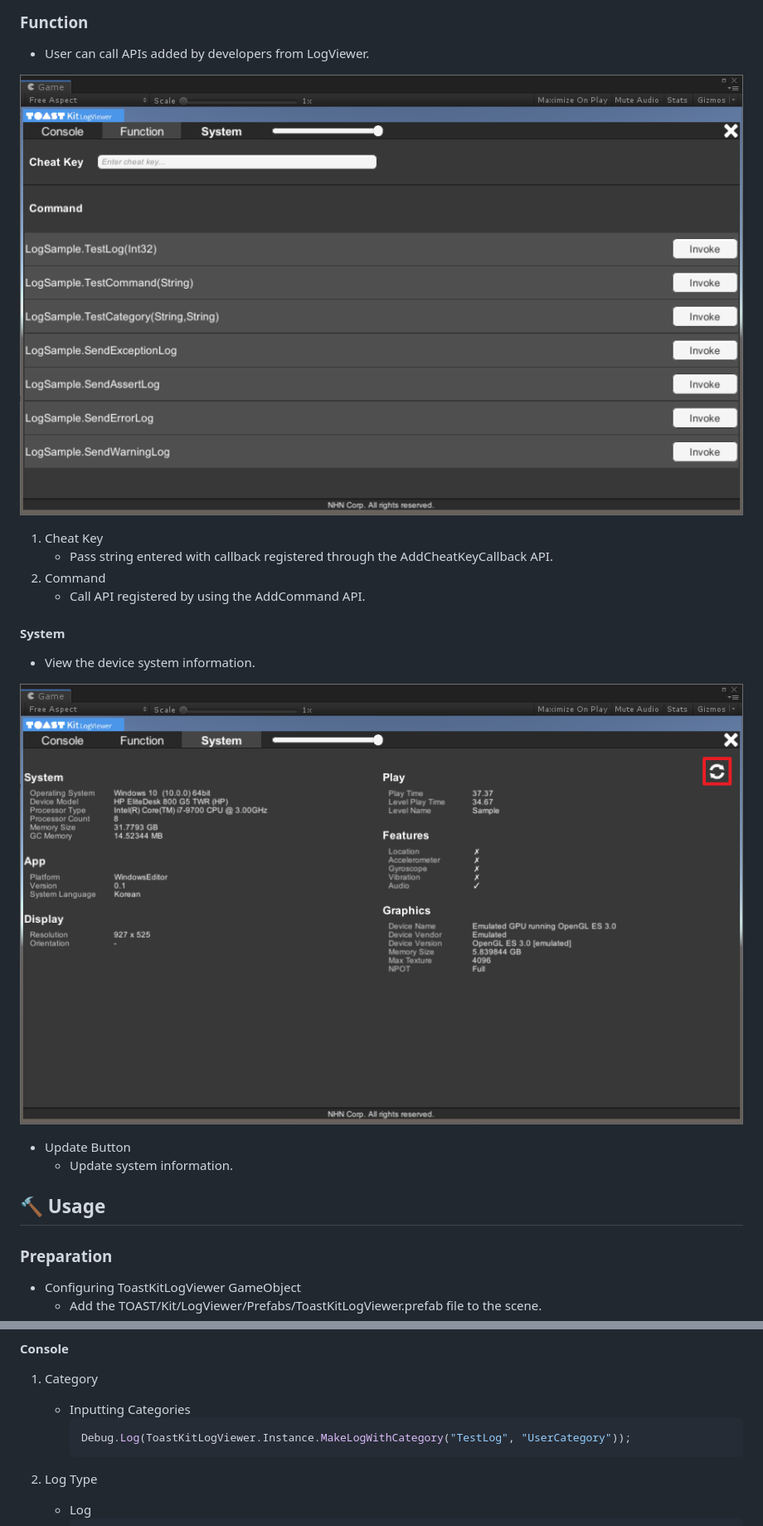
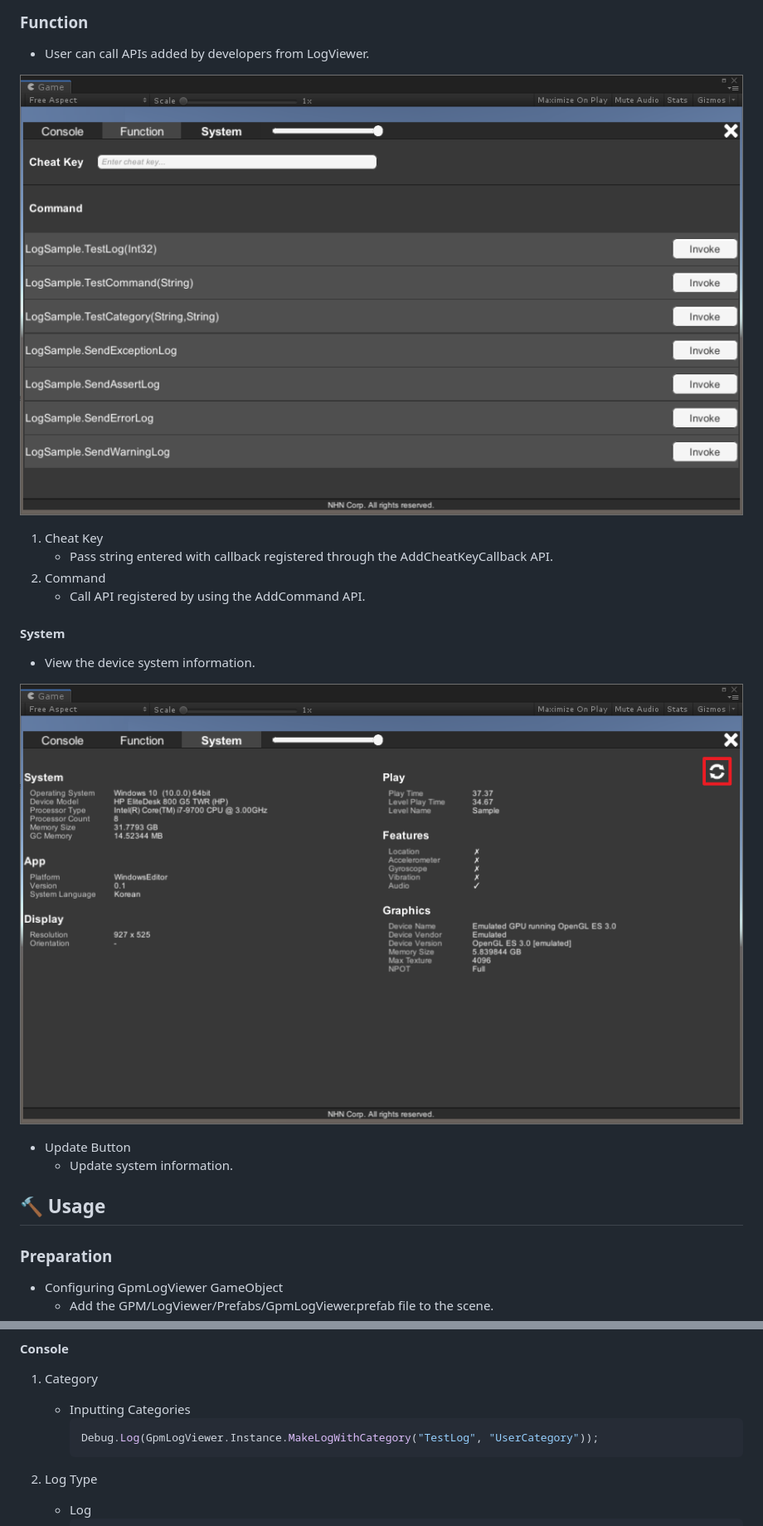
Before and after one commit to nhn/gpm.unity, a Markdown page: docs/LogViewer/README.en.md, 2 parts joined by grey strips. Shown at 83% size. Drawn GitHub-style; pictures changed too: docs/LogViewer/images/function.png, docs/LogViewer/images/system.png.

````diff
--- a/docs/LogViewer/README.en.md
+++ b/docs/LogViewer/README.en.md
@@ -89,8 +89,8 @@
 
 ### Preparation
 
-* Configuring ToastKitLogViewer GameObject
-    * Add the TOAST/Kit/LogViewer/Prefabs/ToastKitLogViewer.prefab file to the scene.
+* Configuring GpmLogViewer GameObject
+    * Add the GPM/LogViewer/Prefabs/GpmLogViewer.prefab file to the scene.
     *  Configuring Inspector </br>
     ![inspector](./images/inspector.png)
         * Set Gesture Enable
@@ -143,7 +143,7 @@
 1. Category
     * Inputting Categories
         ```cs
-        Debug.Log(ToastKitLogViewer.Instance.MakeLogWithCategory("TestLog", "UserCategory"));
+        Debug.Log(GpmLogViewer.Instance.MakeLogWithCategory("TestLog", "UserCategory"));
         ```
 
 2.  Log Type
````
Also changed, not shown: docs/LogViewer/README.md (+3 -3 lines), docs/LogViewer/images/console.png, docs/LogViewer/images/inspector.png.
